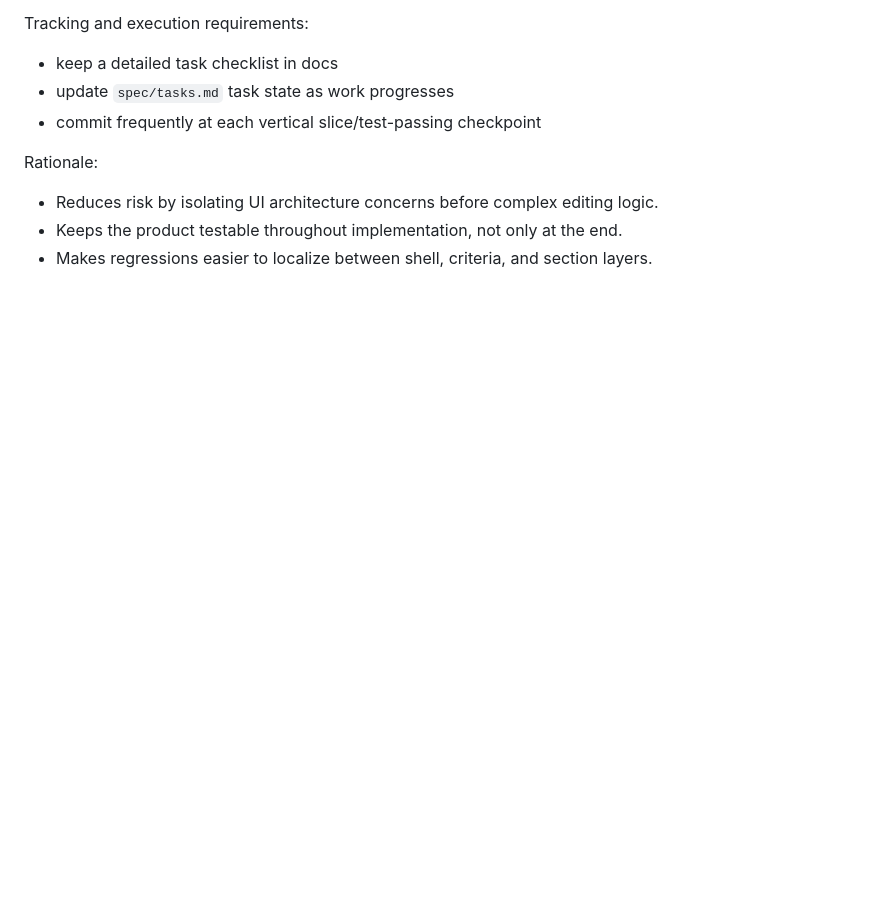
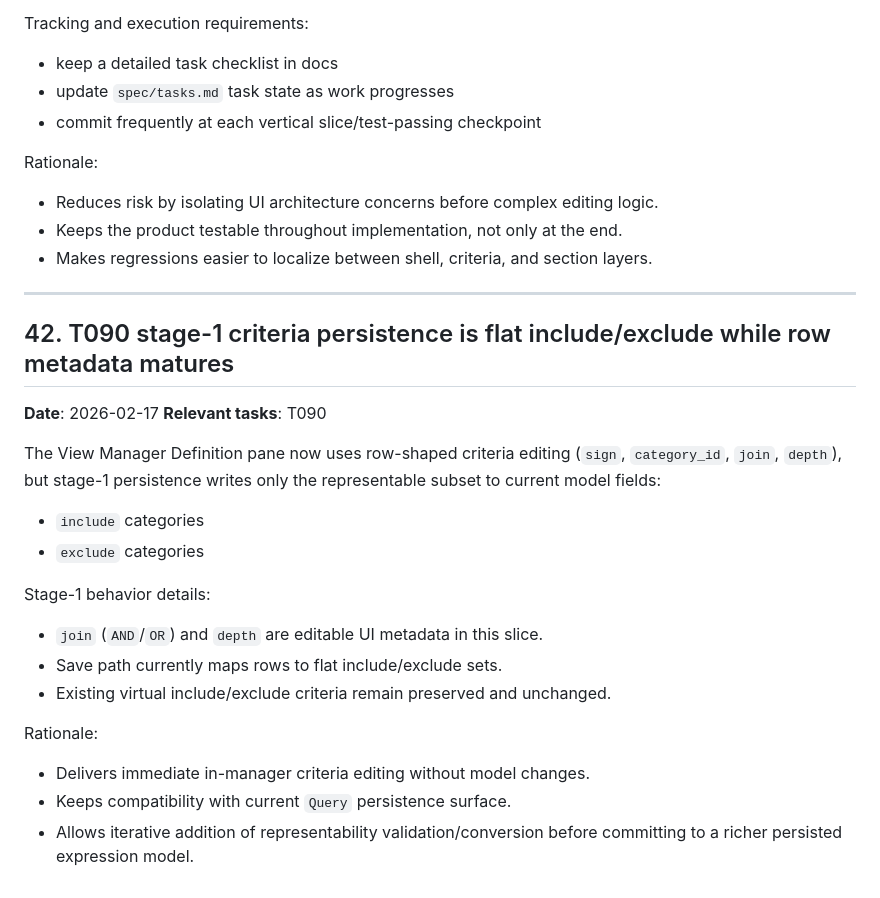
Before and after one commit to msnodderly/aglet, a Markdown page: spec/decisions.md, the part around the change. Rendered like a GitHub page; blank space fills up the shorter version.

Commit message:
docs: track t090 stage-1 progress and decision

```diff
--- a/spec/decisions.md
+++ b/spec/decisions.md
@@ -1082,3 +1082,30 @@ Rationale:
 - Reduces risk by isolating UI architecture concerns before complex editing logic.
 - Keeps the product testable throughout implementation, not only at the end.
 - Makes regressions easier to localize between shell, criteria, and section layers.
+
+---
+
+## 42. T090 stage-1 criteria persistence is flat include/exclude while row metadata matures
+
+**Date**: 2026-02-17
+**Relevant tasks**: T090
+
+The View Manager Definition pane now uses row-shaped criteria editing (`sign`,
+`category_id`, `join`, `depth`), but stage-1 persistence writes only the
+representable subset to current model fields:
+
+- `include` categories
+- `exclude` categories
+
+Stage-1 behavior details:
+
+- `join` (`AND`/`OR`) and `depth` are editable UI metadata in this slice.
+- Save path currently maps rows to flat include/exclude sets.
+- Existing virtual include/exclude criteria remain preserved and unchanged.
+
+Rationale:
+
+- Delivers immediate in-manager criteria editing without model changes.
+- Keeps compatibility with current `Query` persistence surface.
+- Allows iterative addition of representability validation/conversion before
+  committing to a richer persisted expression model.
```
Also changed, not shown: docs/plan-r36-view-manager-implementation.md (+9 -7 lines), spec/tasks.md (+2 -2 lines).
